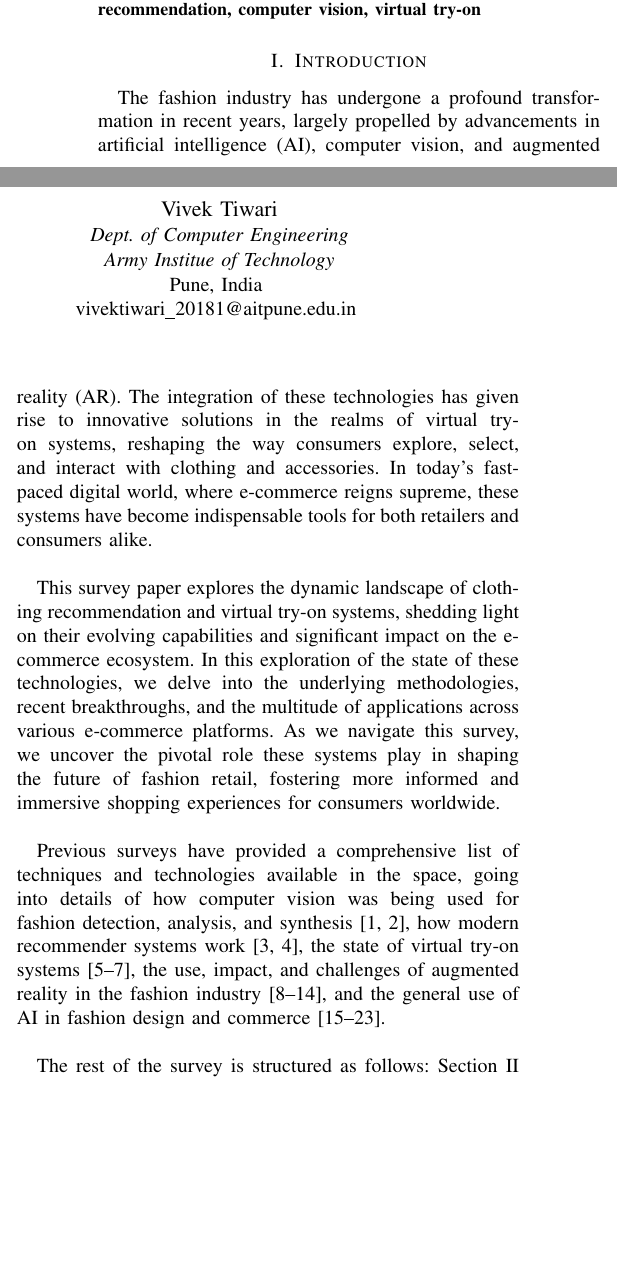
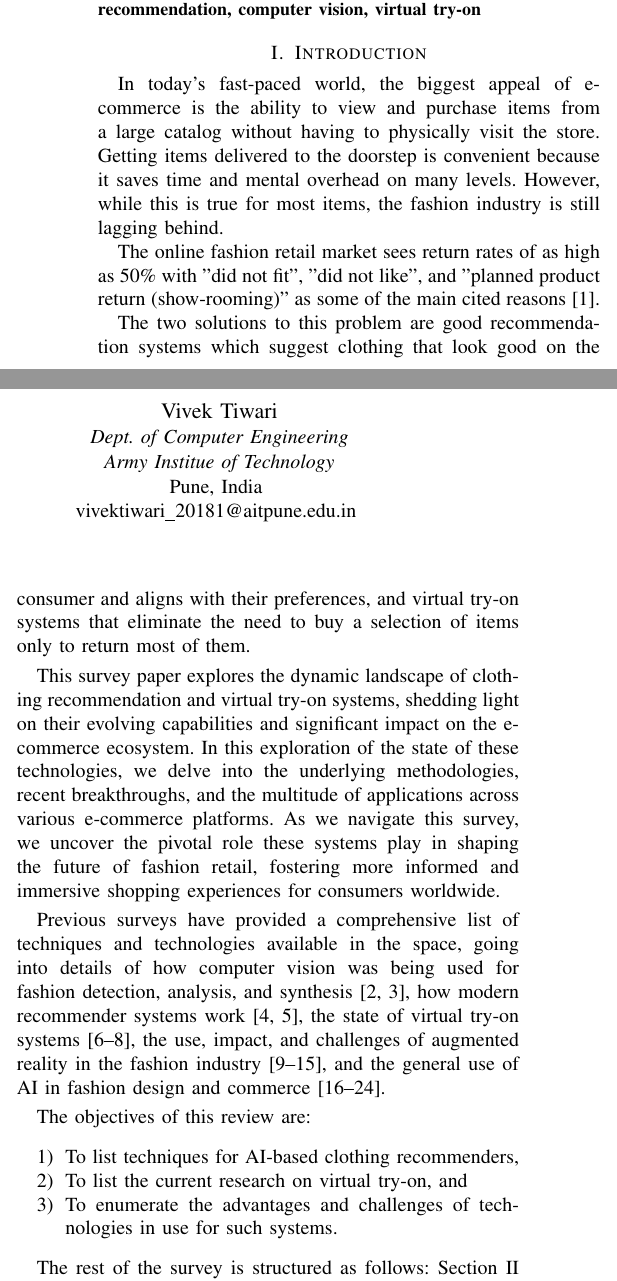
Before and after one commit to therisingtsun/fashion-rs-and-vton-survey, a LaTeX paper (main.tex, which reads components/1-introduction.tex): two parts of the columns of page 1 of 16, joined at a grey line, cut so that both start at the same text, the shorter picture padded with empty space. Compiled offline with pdfLaTeX.

Commit message:
updates abstract and introduction

```diff
--- a/components/1-introduction.tex
+++ b/components/1-introduction.tex
@@ -1,8 +1,20 @@
 \section{Introduction} \label{section:intro}
-	The fashion industry has undergone a profound transformation in recent years, largely propelled by advancements in artificial intelligence (AI), computer vision, and augmented reality (AR). The integration of these technologies has given rise to innovative solutions in the realms of virtual try-on systems, reshaping the way consumers explore, select, and interact with clothing and accessories. In today's fast-paced digital world, where e-commerce reigns supreme, these systems have become indispensable tools for both retailers and consumers alike.
+	In today's fast-paced world, the biggest appeal of e-commerce is the ability to view and purchase items from a large catalog without having to physically visit the store. Getting items delivered to the doorstep is convenient because it saves time and mental overhead on many levels. However, while this is true for most items, the fashion industry is still lagging behind.
+
+	The online fashion retail market sees return rates of as high as 50\% with "did not fit", "did not like", and "planned product return (show-rooming)" as some of the main cited reasons \cite{stocker2021new}.
+
+	The two solutions to this problem are good recommendation systems which suggest clothing that look good on the consumer and aligns with their preferences, and virtual try-on systems that eliminate the need to buy a selection of items only to return most of them.
 
 	This survey paper explores the dynamic landscape of clothing recommendation and virtual try-on systems, shedding light on their evolving capabilities and significant impact on the e-commerce ecosystem. In this exploration of the state of these technologies, we delve into the underlying methodologies, recent breakthroughs, and the multitude of applications across various e-commerce platforms. As we navigate this survey, we uncover the pivotal role these systems play in shaping the future of fashion retail, fostering more informed and immersive shopping experiences for consumers worldwide.
 
 	Previous surveys have provided a comprehensive list of techniques and technologies available in the space, going into details of how computer vision was being used for fashion detection, analysis, and synthesis \cite{DBLP:journals/csur/ChengSCHL21, Jain_Wah_2022}, how modern recommender systems work \cite{DBLP:journals/corr/abs-2202-02757, DBLP:journals/sncs/ShirkhaniMSH23}, the state of virtual try-on systems \cite{DBLP:journals/corr/abs-2111-00905, DBLP:journals/mta/GhodhbaniNRA22, DBLP:journals/cvm/LiangL21}, the use, impact, and challenges of augmented reality in the fashion industry \cite{menon2020impact, jayamini2021use, DBLP:journals/corr/abs-2202-09450, huang2019enhancing, mehta2020enhancement, zak2020augmented, caboni2019augmented}, and the general use of AI in fashion design and commerce \cite{DBLP:journals/access/GiriJZB19, DBLP:journals/corr/abs-2105-03050, DBLP:journals/access/GuoZLCCW23, DBLP:journals/spm/ChenSC23, sahni2021review, liang2020implementation, sareen2022ai, 10153335, DBLP:journals/tmm/Yan0LZX0Y23}.
 
+	The objectives of this review are:
+
+	\begin{enumerate}
+		\item To list techniques for AI-based clothing recommenders,
+		\item To list the current research on virtual try-on, and
+		\item To enumerate the advantages and challenges of technologies in use for such systems.
+	\end{enumerate}
+
 	The rest of the survey is structured as follows: Section \ref{section:rs} is dedicated to recommendation systems, where we discuss the techniques used and provide a comparative analysis of the research in the field. In Section \ref{section:vton}, we explore virtual try-on systems, where we go over the prominent work done in the area. In Section \ref{section:datasets} we list and discuss the various datasets available for use in the domain. And finally, we conclude in Section \ref{section:conclusion}.
```
Also changed, not shown: components/0-abstract.tex (+2 -4 lines), components/refs/intro.bib (+11 -0 lines).
